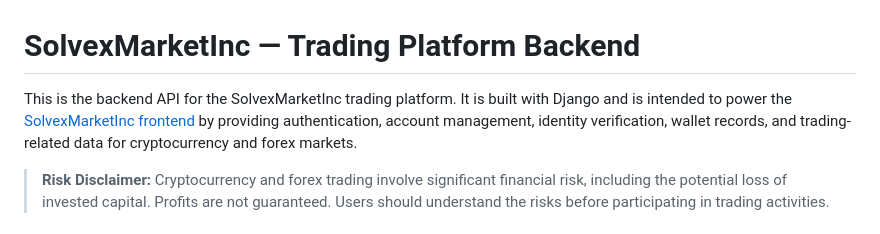
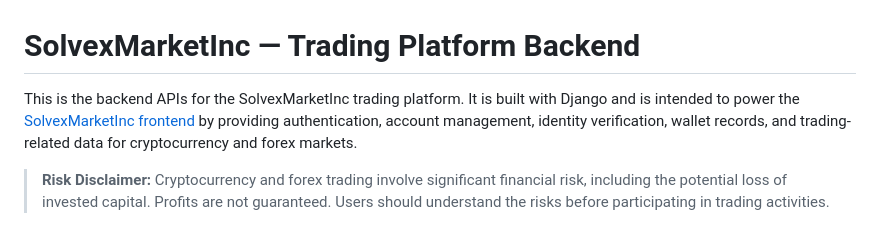
Before and after one commit to JohnsonMasino/Solvex-Backend, a Markdown page: README.md, the part around the change. Rendered like a GitHub page.

Commit message:
Added New Branch

```diff
--- a/README.md
+++ b/README.md
@@ -1,6 +1,6 @@
 # SolvexMarketInc — Trading Platform Backend
 
-This is the backend API for the SolvexMarketInc trading platform. It is built with Django and is intended to power the [SolvexMarketInc frontend](https://github.com/JohnsonMasino/Solvex-Frontend) by providing authentication, account management, identity verification, wallet records, and trading-related data for cryptocurrency and forex markets.
+This is the backend APIs for the SolvexMarketInc trading platform. It is built with Django and is intended to power the [SolvexMarketInc frontend](https://github.com/JohnsonMasino/Solvex-Frontend) by providing authentication, account management, identity verification, wallet records, and trading-related data for cryptocurrency and forex markets.
 
 > **Risk Disclaimer:** Cryptocurrency and forex trading involve significant financial risk, including the potential loss of invested capital. Profits are not guaranteed. Users should understand the risks before participating in trading activities.
 
```
